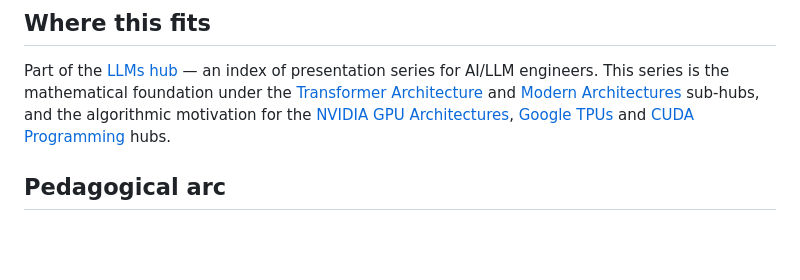
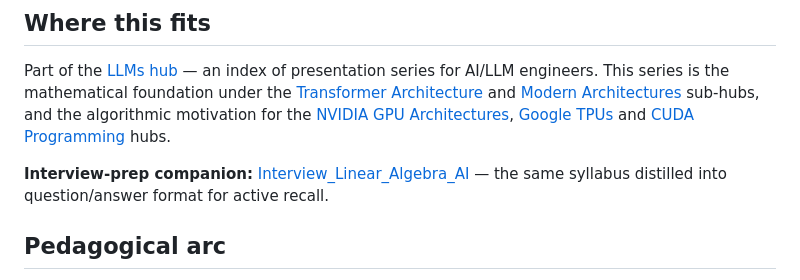
Before and after one commit to BrendanJamesLynskey/LLM_Hub_Linear_Algebra, a Markdown page: README.md, the part around the change. Drawn GitHub-style; blank space fills up the shorter version.

Commit message:
Cross-link to Interview_Linear_Algebra_AI Q&A companion repo

```diff
--- a/README.md
+++ b/README.md
@@ -25,6 +25,8 @@ A twelve-deck presentation series that develops every piece of linear algebra a
 
 Part of the [LLMs hub](https://github.com/BrendanJamesLynskey/LLMs) &mdash; an index of presentation series for AI/LLM engineers. This series is the mathematical foundation under the [Transformer Architecture](https://github.com/BrendanJamesLynskey/LLM_Hub_Transformer_Architecture) and [Modern Architectures](https://github.com/BrendanJamesLynskey/LLM_Hub_Modern_Architectures) sub-hubs, and the algorithmic motivation for the [NVIDIA GPU Architectures](https://github.com/BrendanJamesLynskey/LLM_Hub_NVIDIA_GPUs), [Google TPUs](https://github.com/BrendanJamesLynskey/LLM_Hub_Google_TPUs) and [CUDA Programming](https://github.com/BrendanJamesLynskey/LLM_Hub_CUDA) hubs.
 
+**Interview-prep companion:** [Interview_Linear_Algebra_AI](https://github.com/BrendanJamesLynskey/Interview_Linear_Algebra_AI) &mdash; the same syllabus distilled into question/answer format for active recall.
+
 ## Pedagogical arc
 
 Decks 01&ndash;04 build the language: vectors, matrices, matmul, inner products. Decks 05&ndash;09 develop the structure theorems &mdash; projection, eigendecomposition, SVD, QR, gradients &mdash; that explain *why* the transformer architecture is the shape it is. Decks 10&ndash;12 fold every piece back into a working transformer block and then scale it out across thousands of accelerators.
```
